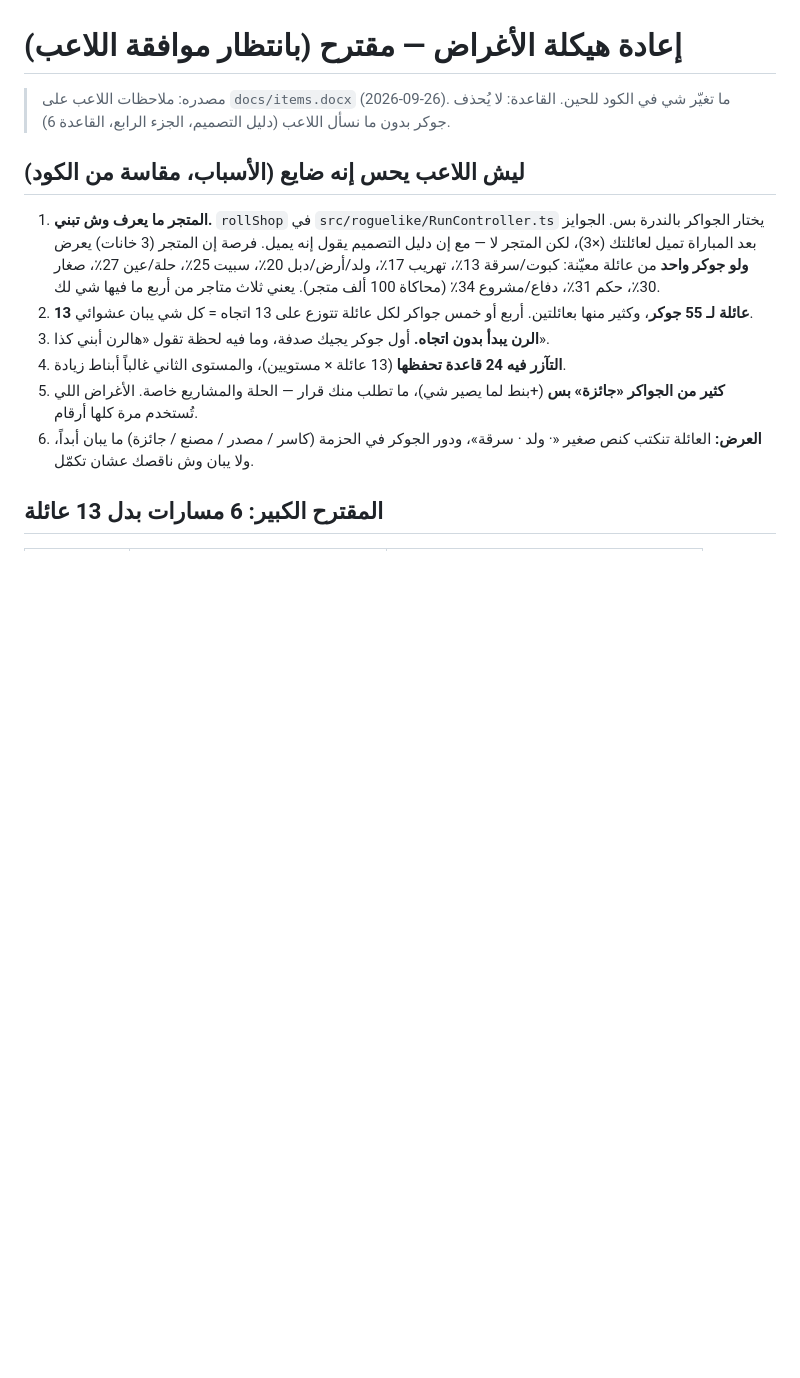
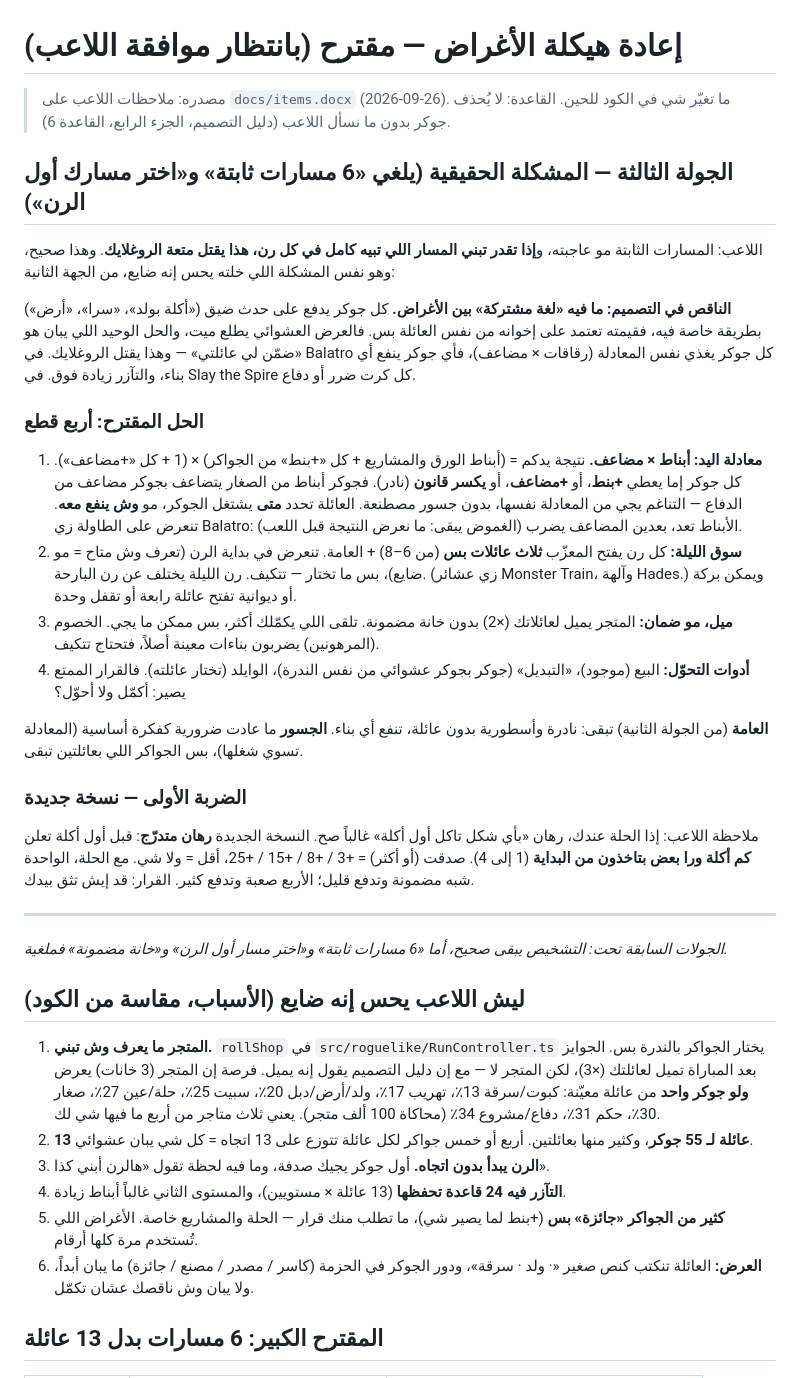
Before and after one commit to 7oossam/bloot, a Markdown page: docs/items-restructure.md, the part around the change. GitHub-like rendering; blank space fills up the shorter version.

Commit message:
Items proposal round 3: shared hand formula, a per-run market, pivots
Co-Authored-By: Claude Opus 5.5 <noreply@anthropic.com>
Claude-Session: https://claude.ai/code/session_01WVqvsvvMMFtpSvwixfBD61

```diff
--- a/docs/items-restructure.md
+++ b/docs/items-restructure.md
@@ -2,6 +2,40 @@
 
 > مصدره: ملاحظات اللاعب على `docs/items.docx` (2026-09-26). ما تغيّر شي في الكود للحين.
 > القاعدة: لا يُحذف جوكر بدون ما نسأل اللاعب (دليل التصميم، الجزء الرابع، القاعدة 6).
+
+## الجولة الثالثة — المشكلة الحقيقية (يلغي «6 مسارات ثابتة» و«اختر مسارك أول الرن»)
+
+اللاعب: المسارات الثابتة مو عاجبته، و**إذا تقدر تبني المسار اللي تبيه كامل في كل رن، هذا يقتل متعة الروغلايك**.
+وهذا صحيح، وهو نفس المشكلة اللي خلته يحس إنه ضايع، من الجهة الثانية:
+
+**الناقص في التصميم: ما فيه «لغة مشتركة» بين الأغراض.** كل جوكر يدفع على حدث ضيق («أكلة بولد»، «سرا»، «أرض»)
+بطريقة خاصة فيه، فقيمته تعتمد على إخوانه من نفس العائلة بس. فالعرض العشوائي يطلع ميت،
+والحل الوحيد اللي يبان هو «ضمّن لي عائلتي» — وهذا يقتل الروغلايك. في Balatro كل جوكر يغذي نفس المعادلة
+(رقاقات × مضاعف)، فأي جوكر ينفع أي بناء، والتآزر زيادة فوق. في Slay the Spire كل كرت ضرر أو دفاع.
+
+### الحل المقترح: أربع قطع
+1. **معادلة اليد: أبناط × مضاعف.** نتيجة يدكم = (أبناط الورق والمشاريع + كل «+بنط» من الجواكر) × (1 + كل «+مضاعف»).
+   كل جوكر إما يعطي **+بنط**، أو **+مضاعف**، أو **يكسر قانون** (نادر). فجوكر أبناط من الصغار يتضاعف بجوكر مضاعف من الدفاع —
+   التناغم يجي من المعادلة نفسها، بدون جسور مصطنعة. العائلة تحدد **متى** يشتغل الجوكر، مو **وش ينفع معه**.
+   تنعرض على الطاولة زي Balatro: الأبناط تعد، بعدين المضاعف يضرب (الغموض يبقى: ما نعرض النتيجة قبل اللعب).
+2. **سوق الليلة:** كل رن يفتح المعزّب **ثلاث عائلات بس** (من 6–8) + العامة. تنعرض في بداية الرن (تعرف وش متاح = مو ضايع)،
+   بس ما تختار — تتكيف. رن الليلة يختلف عن رن البارحة. (زي عشائر Monster Train، وآلهة Hades.)
+   ويمكن بركة أو ديوانية تفتح عائلة رابعة أو تقفل وحدة.
+3. **ميل، مو ضمان:** المتجر يميل لعائلاتك (×2) بدون خانة مضمونة. تلقى اللي يكمّلك أكثر، بس ممكن ما يجي.
+   الخصوم (المرهونين) يضربون بناءات معينة أصلاً، فتحتاج تتكيف.
+4. **أدوات التحوّل:** البيع (موجود)، «التبديل» (جوكر بجوكر عشوائي من نفس الندرة)، الوايلد (تختار عائلته).
+   فالقرار الممتع يصير: أكمّل ولا أحوّل؟
+
+**العامة** (من الجولة الثانية) تبقى: نادرة وأسطورية بدون عائلة، تنفع أي بناء. **الجسور** ما عادت ضرورية كفكرة أساسية
+(المعادلة تسوي شغلها)، بس الجواكر اللي بعائلتين تبقى.
+
+### الضربة الأولى — نسخة جديدة
+ملاحظة اللاعب: إذا الحلة عندك، رهان «بأي شكل تاكل أول أكلة» غالباً صح. النسخة الجديدة **رهان متدرّج**:
+قبل أول أكلة تعلن **كم أكلة ورا بعض بتاخذون من البداية** (1 إلى 4). صدقت (أو أكثر) = +3 / +8 / +15 / +25، أقل = ولا شي.
+مع الحلة، الواحدة شبه مضمونة وتدفع قليل؛ الأربع صعبة وتدفع كثير. القرار: قد إيش تثق بيدك.
+
+---
+*الجولات السابقة تحت: التشخيص يبقى صحيح، أما «6 مسارات ثابتة» و«اختر مسار أول الرن» و«خانة مضمونة» فملغية.*
 
 ## ليش اللاعب يحس إنه ضايع (الأسباب، مقاسة من الكود)
 
```
Also changed, not shown: HANDOFF.md (+3 -2 lines).
